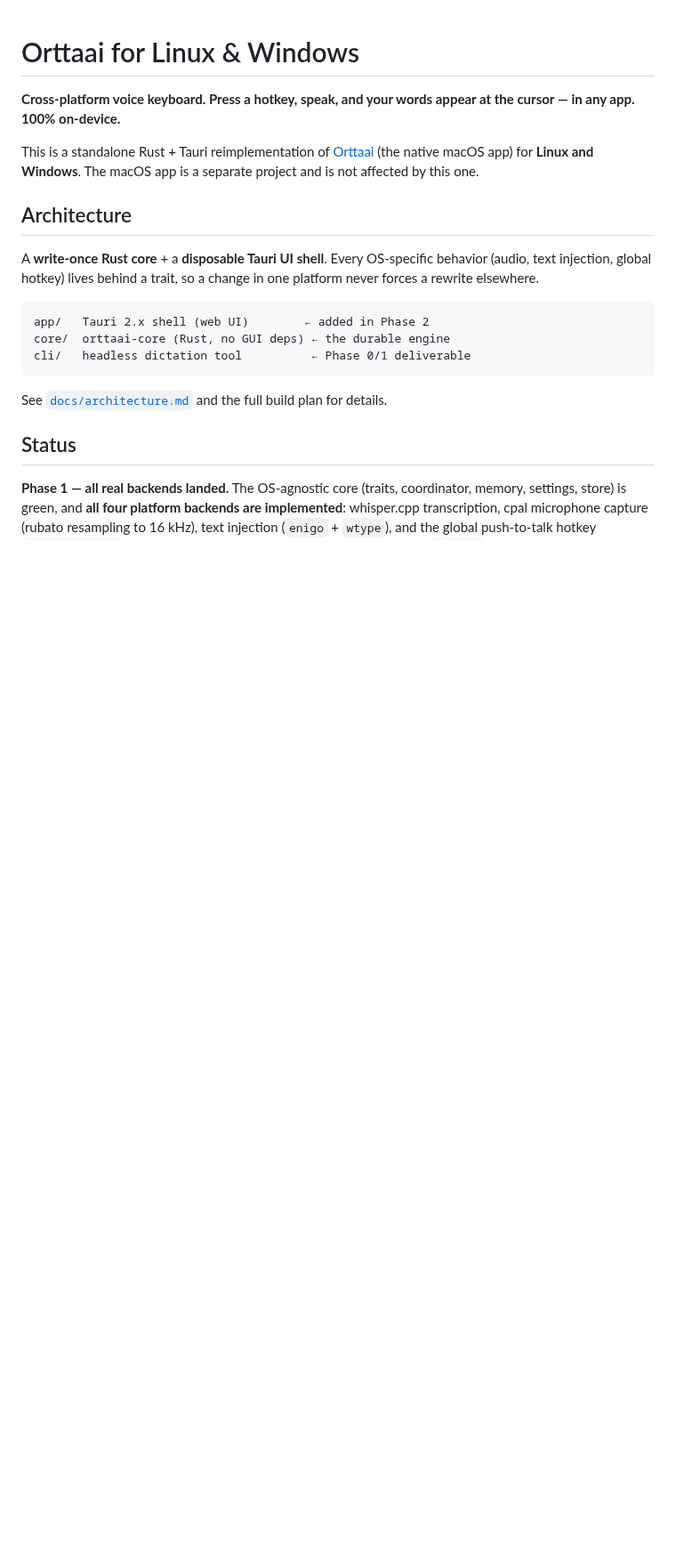
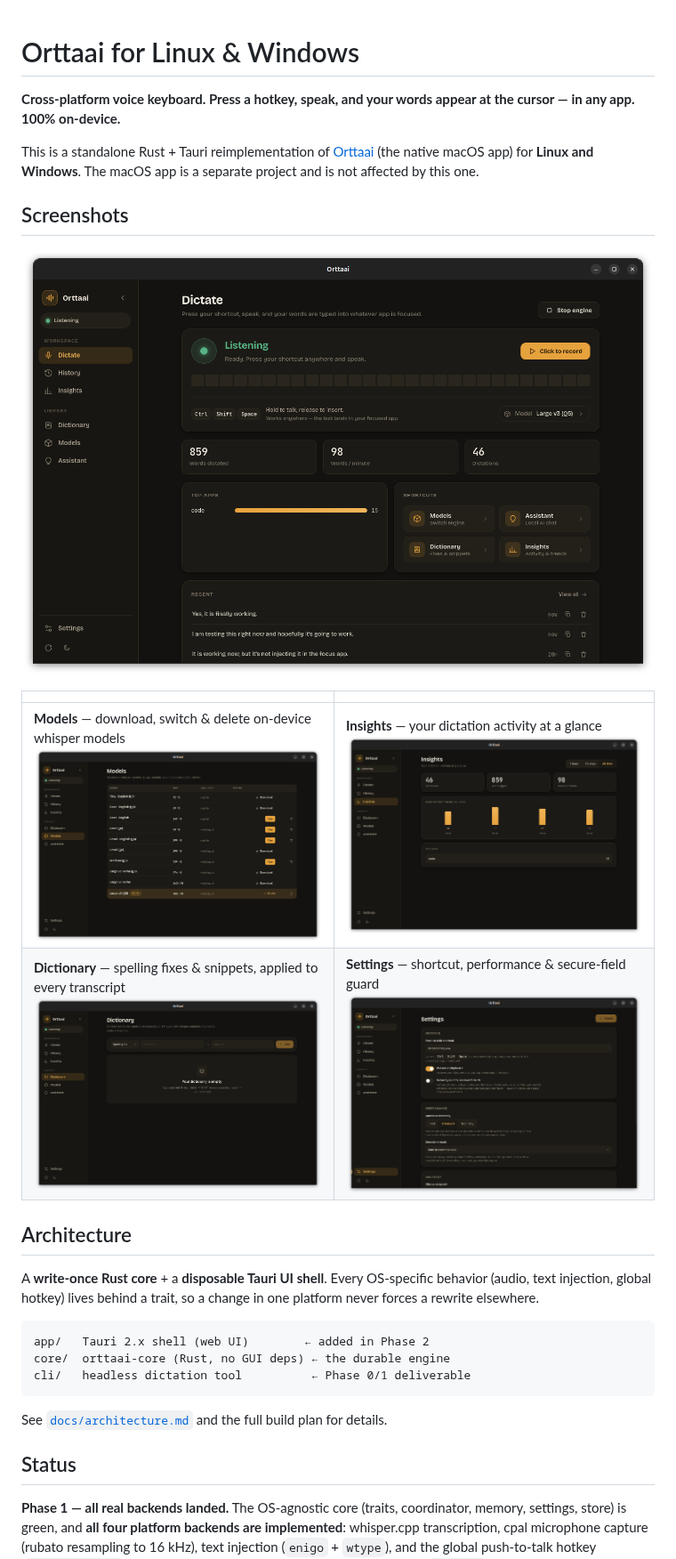
Before and after one commit to theoyinbooke/orttaai-desktop, a Markdown page: README.md, the part around the change. Shown at 89% size. GitHub-like rendering; pictures changed too: docs/screenshots/dictate.png (added), docs/screenshots/dictionary.png (added), docs/screenshots/insights.png (added); blank space fills up the shorter version.

Commit message:
docs: add app screenshots (Dictate, Models, Insights, Dictionary, Settings) to README [skip ci]

```diff
--- a/README.md
+++ b/README.md
@@ -3,6 +3,15 @@
 **Cross-platform voice keyboard. Press a hotkey, speak, and your words appear at the cursor — in any app. 100% on-device.**
 
 This is a standalone Rust + Tauri reimplementation of [Orttaai](https://github.com/theoyinbooke/orttaai) (the native macOS app) for **Linux and Windows**. The macOS app is a separate project and is not affected by this one.
+
+## Screenshots
+
+![Orttaai — Dictate: hold your shortcut, speak, and your words are typed into whatever app is focused](docs/screenshots/dictate.png)
+
+|  |  |
+| --- | --- |
+| **Models** — download, switch & delete on-device whisper models<br>![Models](docs/screenshots/models.png) | **Insights** — your dictation activity at a glance<br>![Insights](docs/screenshots/insights.png) |
+| **Dictionary** — spelling fixes & snippets, applied to every transcript<br>![Dictionary](docs/screenshots/dictionary.png) | **Settings** — shortcut, performance & secure-field guard<br>![Settings](docs/screenshots/settings.png) |
 
 ## Architecture
 
```
